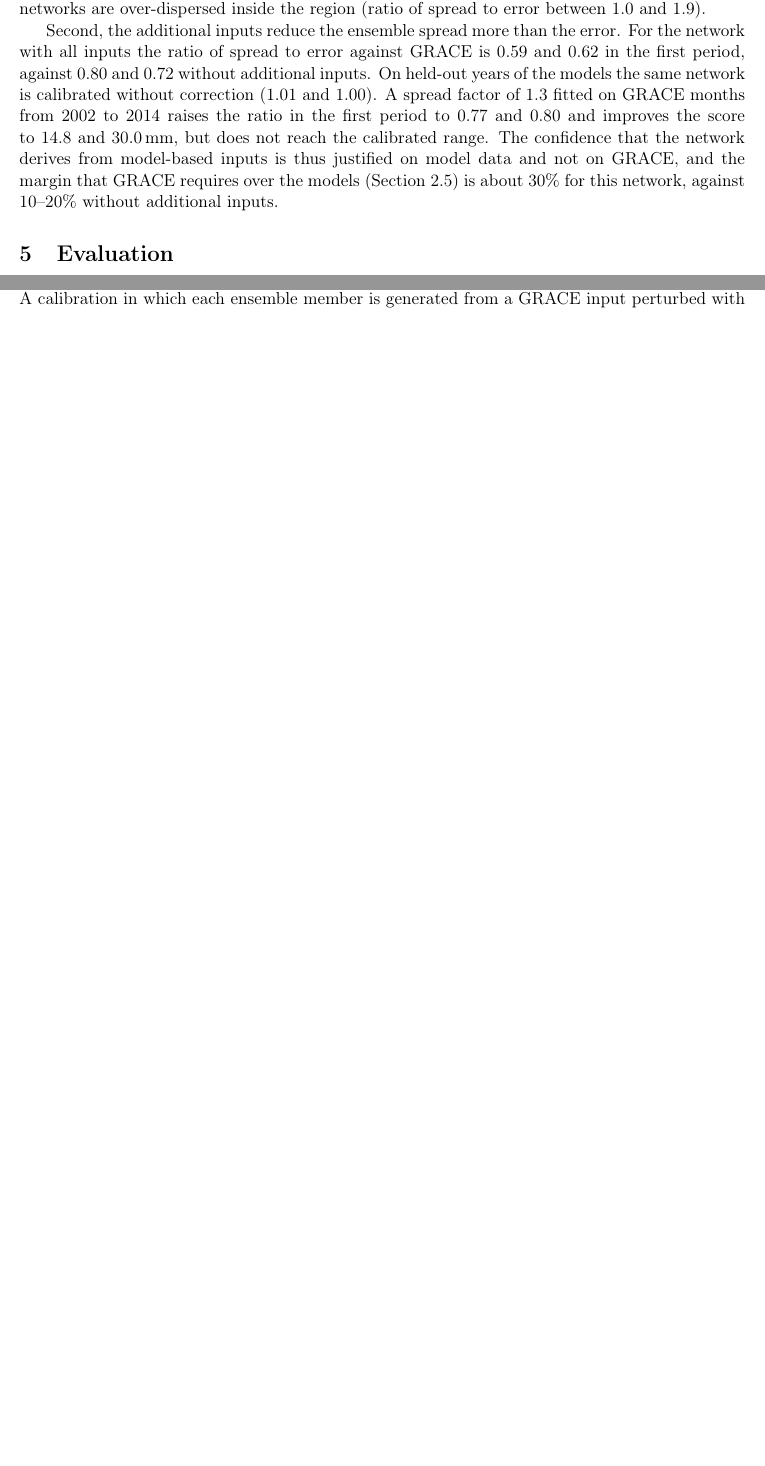
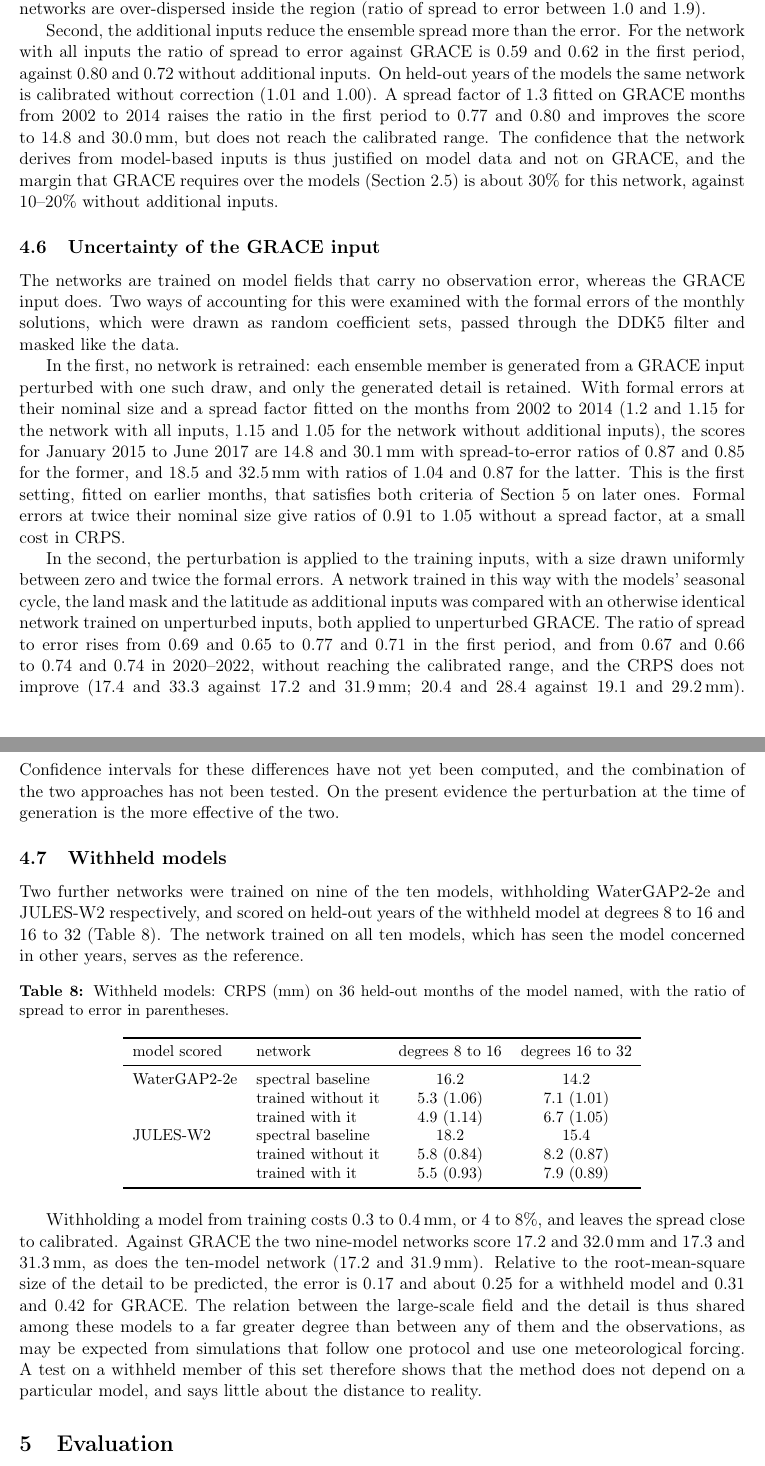
Before and after one commit to hogib/GRACE_diffusion, a LaTeX paper (reports/proposal/proposal.tex): two parts of pages 8 and 9 of 10 before the commit and two parts of pages 8 and 9 of 11 after it, joined at a grey line, cut so that both start at the same text, the shorter picture padded with empty space. Compiled offline with pdfLaTeX.

Commit message:
Record noise-training and leave-one-model-out results; proposal updated
Co-Authored-By: Claude Fable 5.2 <noreply@anthropic.com>

```diff
--- a/reports/proposal/proposal.tex
+++ b/reports/proposal/proposal.tex
@@ -483,6 +483,68 @@ confidence that the network derives from model-based inputs is thus justified on
 and not on GRACE, and the margin that GRACE requires over the models (Section~\ref{sec:calib})
 is about 30\% for this network, against 10--20\% without additional inputs.
 
+\subsection{Uncertainty of the GRACE input}\label{sec:noise}
+The networks are trained on model fields that carry no observation error, whereas the GRACE
+input does. Two ways of accounting for this were examined with the formal errors of the
+monthly solutions, which were drawn as random coefficient sets, passed through the DDK5 filter
+and masked like the data.
+
+In the first, no network is retrained: each ensemble member is generated from a GRACE input
+perturbed with one such draw, and only the generated detail is retained. With formal errors at
+their nominal size and a spread factor fitted on the months from 2002 to 2014 (1.2 and 1.15
+for the network with all inputs, 1.15 and 1.05 for the network without additional inputs), the
+scores for January 2015 to June 2017 are 14.8 and 30.1\,mm with spread-to-error ratios of 0.87
+and 0.85 for the former, and 18.5 and 32.5\,mm with ratios of 1.04 and 0.87 for the latter.
+This is the first setting, fitted on earlier months, that satisfies both criteria of
+Section~\ref{sec:eval} on later ones. Formal errors at twice their nominal size give ratios of
+0.91 to 1.05 without a spread factor, at a small cost in CRPS.
+
+In the second, the perturbation is applied to the training inputs, with a size drawn uniformly
+between zero and twice the formal errors. A network trained in this way with the models'
+seasonal cycle, the land mask and the latitude as additional inputs was compared with an
+otherwise identical network trained on unperturbed inputs, both applied to unperturbed GRACE.
+The ratio of spread to error rises from 0.69 and 0.65 to 0.77 and 0.71 in the first period,
+and from 0.67 and 0.66 to 0.74 and 0.74 in 2020--2022, without reaching the calibrated range,
+and the CRPS does not improve (17.4 and 33.3 against 17.2 and 31.9\,mm; 20.4 and 28.4 against
+19.1 and 29.2\,mm). Confidence intervals for these differences have not yet been computed, and
+the combination of the two approaches has not been tested. On the present evidence the
+perturbation at the time of generation is the more effective of the two.
+
+\subsection{Withheld models}\label{sec:loo}
+Two further networks were trained on nine of the ten models, withholding WaterGAP2-2e and
+JULES-W2 respectively, and scored on held-out years of the withheld model at degrees 8 to 16
+and 16 to 32 (Table~\ref{tab:loo}). The network trained on all ten models, which has seen the
+model concerned in other years, serves as the reference.
+
+\begin{table}[ht]
+\centering\small
+\caption{Withheld models: CRPS (mm) on 36 held-out months of the model named, with the ratio
+of spread to error in parentheses.}
+\label{tab:loo}
+\begin{tabular}{llcc}
+  \toprule
+  model scored & network & degrees 8 to 16 & degrees 16 to 32 \\
+  \midrule
+  WaterGAP2-2e & spectral baseline & 16.2 & 14.2 \\
+               & trained without it & 5.3 (1.06) & 7.1 (1.01) \\
+               & trained with it & 4.9 (1.14) & 6.7 (1.05) \\
+  JULES-W2 & spectral baseline & 18.2 & 15.4 \\
+           & trained without it & 5.8 (0.84) & 8.2 (0.87) \\
+           & trained with it & 5.5 (0.93) & 7.9 (0.89) \\
+  \bottomrule
+\end{tabular}
+\end{table}
+
+Withholding a model from training costs 0.3 to 0.4\,mm, or 4 to 8\%, and leaves the spread
+close to calibrated. Against GRACE the two nine-model networks score 17.2 and 32.0\,mm and
+17.3 and 31.3\,mm, as does the ten-model network (17.2 and 31.9\,mm). Relative to the
+root-mean-square size of the detail to be predicted, the error is 0.17 and about 0.25 for a
+withheld model and 0.31 and 0.42 for GRACE. The relation between the large-scale field and
+the detail is thus shared among these models to a far greater degree than between any of them
+and the observations, as may be expected from simulations that follow one protocol and use
+one meteorological forcing. A test on a withheld member of this set therefore shows that the
+method does not depend on a particular model, and says little about the distance to reality.
+
 \section{Evaluation}\label{sec:eval}
 
 Below degree 32 the product equals GRACE by construction. Above it, no global observation
@@ -528,5 +593,3 @@ to a stated degree.
 
 The second evaluation level is complete for DDK5-filtered and unfiltered GRACE in the basic
 form of the method and, for DDK5-filtered GRACE, with the additional inputs of
-Section~\ref{sec:ext}. A calibration in which each ensemble member is generated from a GRACE
-input perturbed with the formal errors of the monthly solution, so that the spread reflects
```
Also changed, not shown: docs/00-design.md (+48 -0 lines), docs/01-ideas.md (+3 -3 lines), reports/proposal/proposal.pdf, reports/proposal/proposal.tex (19 more changed lines).
